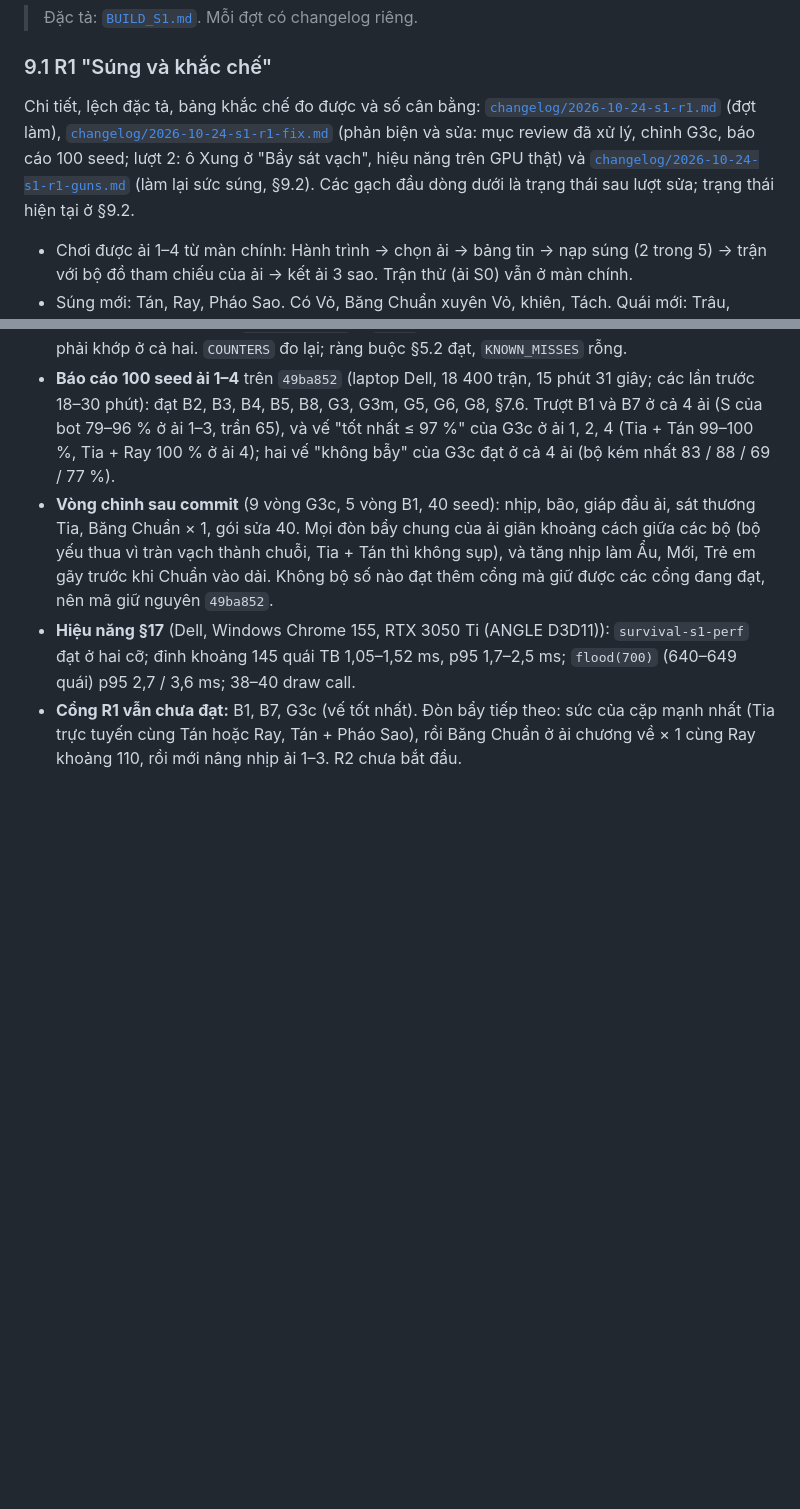
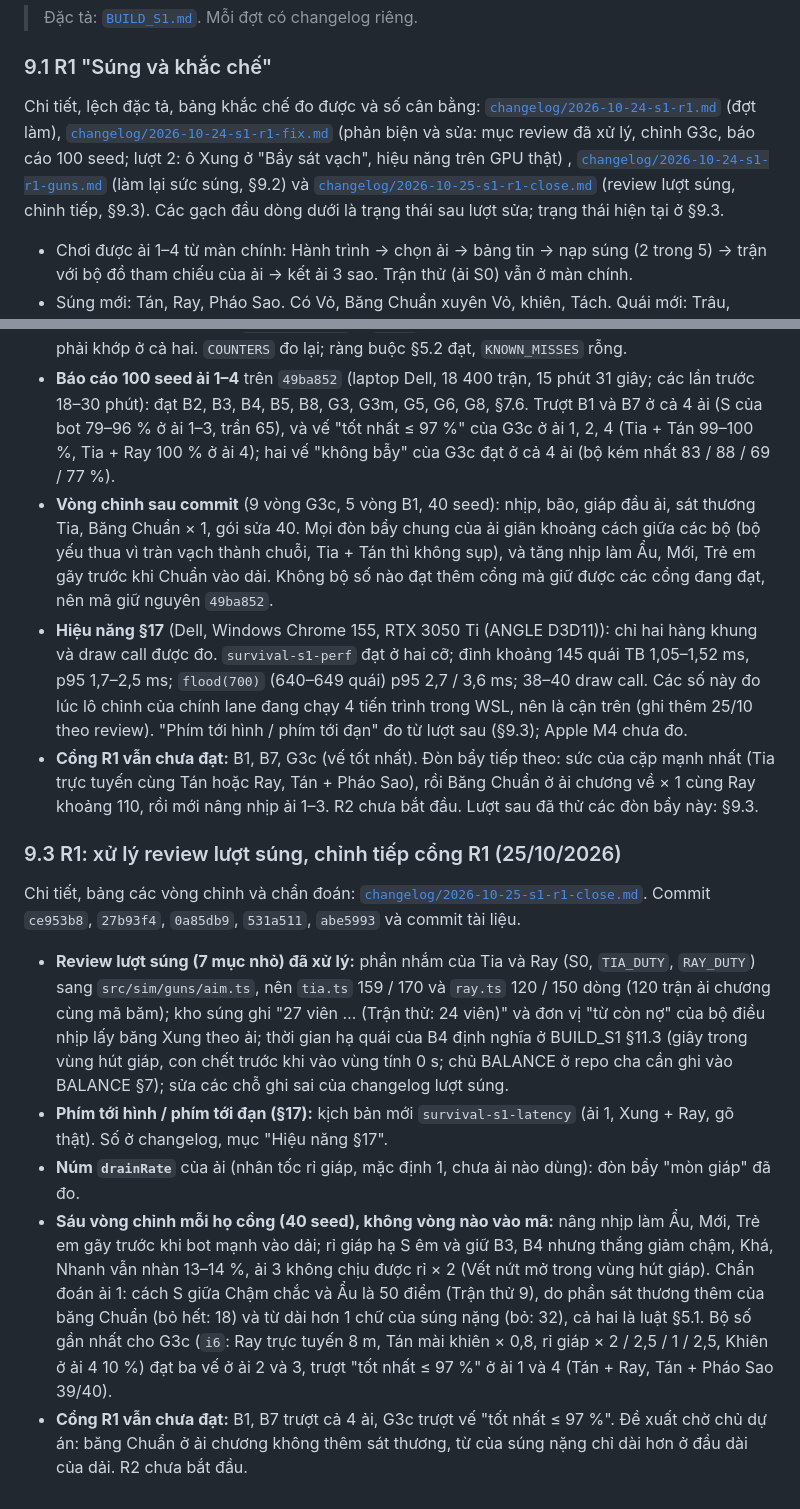
Before and after one commit to sinhvienaiti/typing-survival, a Markdown page: docs/BUILD_NOTES.md, 2 parts joined by grey strips. Drawn GitHub-style; blank space fills up the shorter version.

```diff
--- a/docs/BUILD_NOTES.md
+++ b/docs/BUILD_NOTES.md
@@ -225,7 +225,7 @@ Trận 180 s (đồng hồ giữ, người gõ 35 WPM trong trang), đo heap sau
 
 ### 9.1 R1 "Súng và khắc chế"
 
-Chi tiết, lệch đặc tả, bảng khắc chế đo được và số cân bằng: [`changelog/2026-10-24-s1-r1.md`](changelog/2026-10-24-s1-r1.md) (đợt làm), [`changelog/2026-10-24-s1-r1-fix.md`](changelog/2026-10-24-s1-r1-fix.md) (phản biện và sửa: mục review đã xử lý, chỉnh G3c, báo cáo 100 seed; lượt 2: ô Xung ở "Bầy sát vạch", hiệu năng trên GPU thật) và [`changelog/2026-10-24-s1-r1-guns.md`](changelog/2026-10-24-s1-r1-guns.md) (làm lại sức súng, §9.2). Các gạch đầu dòng dưới là trạng thái sau lượt sửa; trạng thái hiện tại ở §9.2.
+Chi tiết, lệch đặc tả, bảng khắc chế đo được và số cân bằng: [`changelog/2026-10-24-s1-r1.md`](changelog/2026-10-24-s1-r1.md) (đợt làm), [`changelog/2026-10-24-s1-r1-fix.md`](changelog/2026-10-24-s1-r1-fix.md) (phản biện và sửa: mục review đã xử lý, chỉnh G3c, báo cáo 100 seed; lượt 2: ô Xung ở "Bầy sát vạch", hiệu năng trên GPU thật) , [`changelog/2026-10-24-s1-r1-guns.md`](changelog/2026-10-24-s1-r1-guns.md) (làm lại sức súng, §9.2) và [`changelog/2026-10-25-s1-r1-close.md`](changelog/2026-10-25-s1-r1-close.md) (review lượt súng, chỉnh tiếp, §9.3). Các gạch đầu dòng dưới là trạng thái sau lượt sửa; trạng thái hiện tại ở §9.3.
 
 - Chơi được ải 1–4 từ màn chính: Hành trình → chọn ải → bảng tin → nạp súng (2 trong 5) → trận với bộ đồ tham chiếu của ải → kết ải 3 sao. Trận thử (ải S0) vẫn ở màn chính.
 - Súng mới: Tán, Ray, Pháo Sao. Có Vỏ, Băng Chuẩn xuyên Vỏ, khiên, Tách. Quái mới: Trâu, Khiên, Tách (cùng mảnh của nó), Đầu Đàn. Luật ải: Trụ vững, Săn, Vết nứt, Thiếu chữ.
@@ -245,5 +245,15 @@ Chi tiết, bảng khắc chế, báo cáo 100 seed, các vòng chỉnh và đò
 - **G3m** đo trên ải chương (`COUNTER_STAGE` = `c1-s1`) và trên hai bộ seed, 1–16 và 17–32; mọi dấu phải khớp ở cả hai. `COUNTERS` đo lại; ràng buộc §5.2 đạt, `KNOWN_MISSES` rỗng.
 - **Báo cáo 100 seed ải 1–4** trên `49ba852` (laptop Dell, 18 400 trận, 15 phút 31 giây; các lần trước 18–30 phút): đạt B2, B3, B4, B5, B8, G3, G3m, G5, G6, G8, §7.6. Trượt B1 và B7 ở cả 4 ải (S của bot 79–96 % ở ải 1–3, trần 65), và vế "tốt nhất ≤ 97 %" của G3c ở ải 1, 2, 4 (Tia + Tán 99–100 %, Tia + Ray 100 % ở ải 4); hai vế "không bẫy" của G3c đạt ở cả 4 ải (bộ kém nhất 83 / 88 / 69 / 77 %).
 - **Vòng chỉnh sau commit** (9 vòng G3c, 5 vòng B1, 40 seed): nhịp, bão, giáp đầu ải, sát thương Tia, Băng Chuẩn × 1, gói sửa 40. Mọi đòn bẩy chung của ải giãn khoảng cách giữa các bộ (bộ yếu thua vì tràn vạch thành chuỗi, Tia + Tán thì không sụp), và tăng nhịp làm Ẩu, Mới, Trẻ em gãy trước khi Chuẩn vào dải. Không bộ số nào đạt thêm cổng mà giữ được các cổng đang đạt, nên mã giữ nguyên `49ba852`.
-- **Hiệu năng §17** (Dell, Windows Chrome 155, RTX 3050 Ti (ANGLE D3D11)): `survival-s1-perf` đạt ở hai cỡ; đỉnh khoảng 145 quái TB 1,05–1,52 ms, p95 1,7–2,5 ms; `flood(700)` (640–649 quái) p95 2,7 / 3,6 ms; 38–40 draw call.
-- **Cổng R1 vẫn chưa đạt:** B1, B7, G3c (vế tốt nhất). Đòn bẩy tiếp theo: sức của cặp mạnh nhất (Tia trực tuyến cùng Tán hoặc Ray, Tán + Pháo Sao), rồi Băng Chuẩn ở ải chương về × 1 cùng Ray khoảng 110, rồi mới nâng nhịp ải 1–3. R2 chưa bắt đầu.
+- **Hiệu năng §17** (Dell, Windows Chrome 155, RTX 3050 Ti (ANGLE D3D11)): chỉ hai hàng khung và draw call được đo. `survival-s1-perf` đạt ở hai cỡ; đỉnh khoảng 145 quái TB 1,05–1,52 ms, p95 1,7–2,5 ms; `flood(700)` (640–649 quái) p95 2,7 / 3,6 ms; 38–40 draw call. Các số này đo lúc lô chỉnh của chính lane đang chạy 4 tiến trình trong WSL, nên là cận trên (ghi thêm 25/10 theo review). "Phím tới hình / phím tới đạn" đo từ lượt sau (§9.3); Apple M4 chưa đo.
+- **Cổng R1 vẫn chưa đạt:** B1, B7, G3c (vế tốt nhất). Đòn bẩy tiếp theo: sức của cặp mạnh nhất (Tia trực tuyến cùng Tán hoặc Ray, Tán + Pháo Sao), rồi Băng Chuẩn ở ải chương về × 1 cùng Ray khoảng 110, rồi mới nâng nhịp ải 1–3. R2 chưa bắt đầu. Lượt sau đã thử các đòn bẩy này: §9.3.
+
+### 9.3 R1: xử lý review lượt súng, chỉnh tiếp cổng R1 (25/10/2026)
+
+Chi tiết, bảng các vòng chỉnh và chẩn đoán: [`changelog/2026-10-25-s1-r1-close.md`](changelog/2026-10-25-s1-r1-close.md). Commit `ce953b8`, `27b93f4`, `0a85db9`, `531a511`, `abe5993` và commit tài liệu.
+
+- **Review lượt súng (7 mục nhỏ) đã xử lý:** phần nhắm của Tia và Ray (S0, `TIA_DUTY`, `RAY_DUTY`) sang `src/sim/guns/aim.ts`, nên `tia.ts` 159 / 170 và `ray.ts` 120 / 150 dòng (120 trận ải chương cùng mã băm); kho súng ghi "27 viên … (Trận thử: 24 viên)" và đơn vị "từ còn nợ" của bộ điều nhịp lấy băng Xung theo ải; thời gian hạ quái của B4 định nghĩa ở BUILD_S1 §11.3 (giây trong vùng hút giáp, con chết trước khi vào vùng tính 0 s; chủ BALANCE ở repo cha cần ghi vào BALANCE §7); sửa các chỗ ghi sai của changelog lượt súng.
+- **Phím tới hình / phím tới đạn (§17):** kịch bản mới `survival-s1-latency` (ải 1, Xung + Ray, gõ thật). Số ở changelog, mục "Hiệu năng §17".
+- **Núm `drainRate`** của ải (nhân tốc rỉ giáp, mặc định 1, chưa ải nào dùng): đòn bẩy "mòn giáp" đã đo.
+- **Sáu vòng chỉnh mỗi họ cổng (40 seed), không vòng nào vào mã:** nâng nhịp làm Ẩu, Mới, Trẻ em gãy trước khi bot mạnh vào dải; rỉ giáp hạ S êm và giữ B3, B4 nhưng thắng giảm chậm, Khá, Nhanh vẫn nhàn 13–14 %, ải 3 không chịu được rỉ × 2 (Vết nứt mở trong vùng hút giáp). Chẩn đoán ải 1: cách S giữa Chậm chắc và Ẩu là 50 điểm (Trận thử 9), do phần sát thương thêm của băng Chuẩn (bỏ hết: 18) và từ dài hơn 1 chữ của súng nặng (bỏ: 32), cả hai là luật §5.1. Bộ số gần nhất cho G3c (`i6`: Ray trực tuyến 8 m, Tán mài khiên × 0,8, rỉ giáp × 2 / 2,5 / 1 / 2,5, Khiên ở ải 4 10 %) đạt ba vế ở ải 2 và 3, trượt "tốt nhất ≤ 97 %" ở ải 1 và 4 (Tán + Ray, Tán + Pháo Sao 39/40).
+- **Cổng R1 vẫn chưa đạt:** B1, B7 trượt cả 4 ải, G3c trượt vế "tốt nhất ≤ 97 %". Đề xuất chờ chủ dự án: băng Chuẩn ở ải chương không thêm sát thương, từ của súng nặng chỉ dài hơn ở đầu dài của dải. R2 chưa bắt đầu.
```
Also changed, not shown: AGENTS.md (+29 -17 lines), docs/changelog/2026-10-25-s1-r1-close.md (added, +179 -0 lines).
